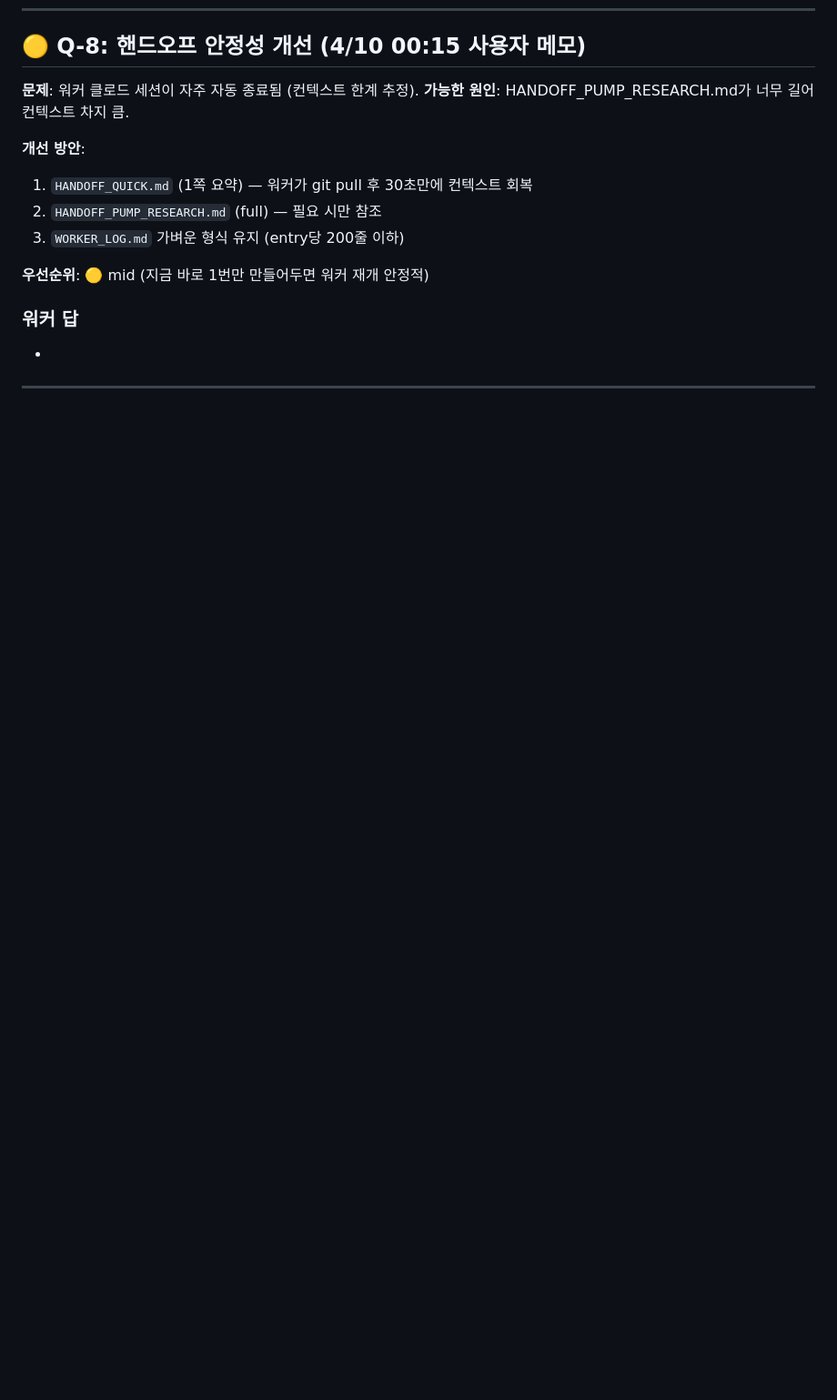
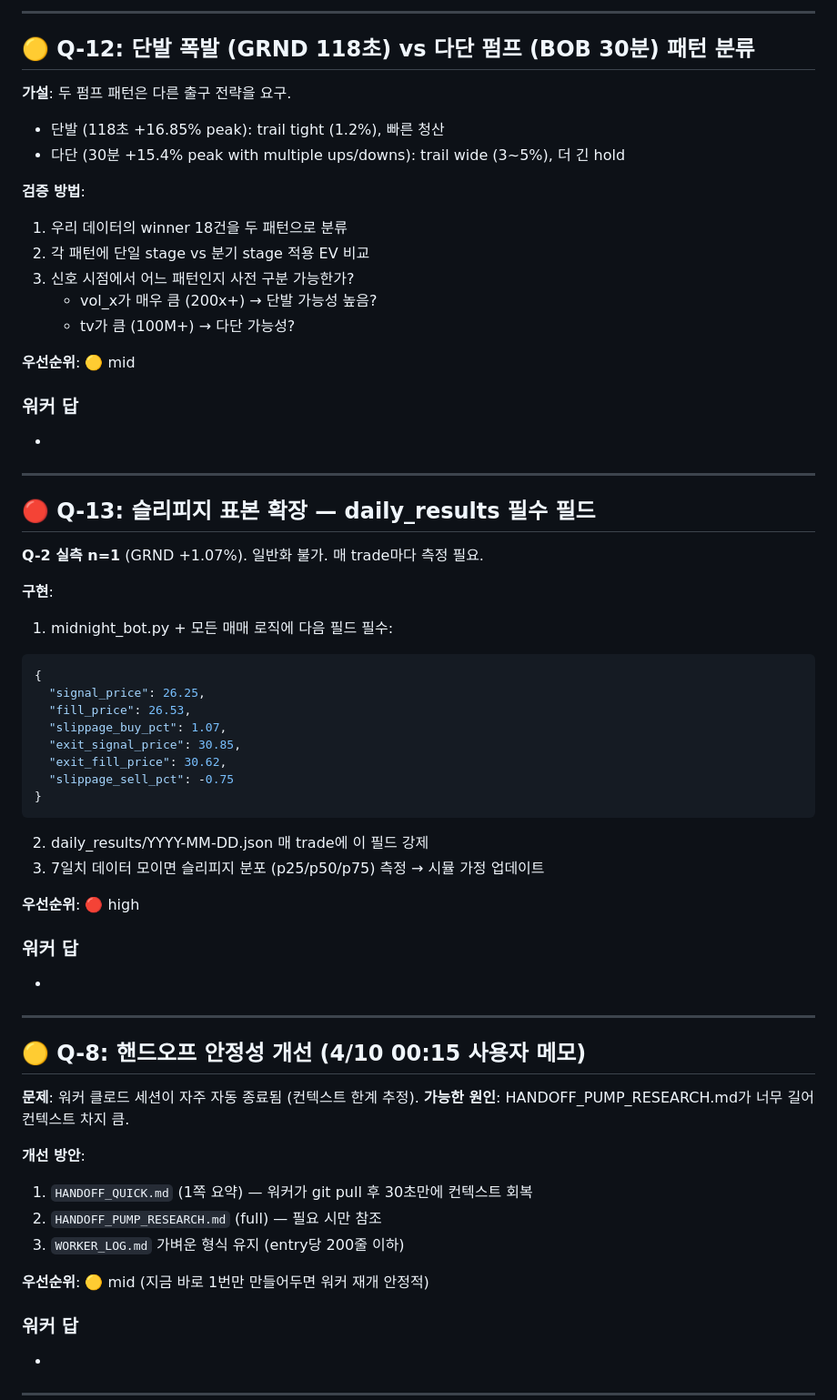
Before and after one commit to shpark-3r/morning-report, a Markdown page: RESEARCH_QUESTIONS.md, the part around one of its changes. Shown at 91% size. GitHub-like rendering; blank space fills up the shorter version.

````diff
--- a/RESEARCH_QUESTIONS.md
+++ b/RESEARCH_QUESTIONS.md
@@ -246,3 +306,51 @@
+---
+
+## 🟡 Q-12: 단발 폭발 (GRND 118초) vs 다단 펌프 (BOB 30분) 패턴 분류
+
+**가설**: 두 펌프 패턴은 다른 출구 전략을 요구.
+- 단발 (118초 +16.85% peak): trail tight (1.2%), 빠른 청산
+- 다단 (30분 +15.4% peak with multiple ups/downs): trail wide (3~5%), 더 긴 hold
+
+**검증 방법**:
+1. 우리 데이터의 winner 18건을 두 패턴으로 분류
+2. 각 패턴에 단일 stage vs 분기 stage 적용 EV 비교
+3. 신호 시점에서 어느 패턴인지 사전 구분 가능한가?
+   - vol_x가 매우 큼 (200x+) → 단발 가능성 높음?
+   - tv가 큼 (100M+) → 다단 가능성?
+
+**우선순위**: 🟡 mid
+
+### 워커 답
+-
+
+---
+
+## 🔴 Q-13: 슬리피지 표본 확장 — daily_results 필수 필드
+
+**Q-2 실측 n=1** (GRND +1.07%). 일반화 불가. 매 trade마다 측정 필요.
+
+**구현**:
+1. midnight_bot.py + 모든 매매 로직에 다음 필드 필수:
+```json
+{
+  "signal_price": 26.25,
+  "fill_price": 26.53,
+  "slippage_buy_pct": 1.07,
+  "exit_signal_price": 30.85,
+  "exit_fill_price": 30.62,
+  "slippage_sell_pct": -0.75
+}
+```
+2. daily_results/YYYY-MM-DD.json 매 trade에 이 필드 강제
+3. 7일치 데이터 모이면 슬리피지 분포 (p25/p50/p75) 측정 → 시뮬 가정 업데이트
+
+**우선순위**: 🔴 high
+
+### 워커 답
+-
+
+---
+
 ## 🟡 Q-8: 핸드오프 안정성 개선 (4/10 00:15 사용자 메모)
 
 **문제**: 워커 클로드 세션이 자주 자동 종료됨 (컨텍스트 한계 추정).
````
Also changed, not shown: other parts of RESEARCH_QUESTIONS.md (+60 -0 lines), WORKER_LOG.md (+29 -0 lines).
